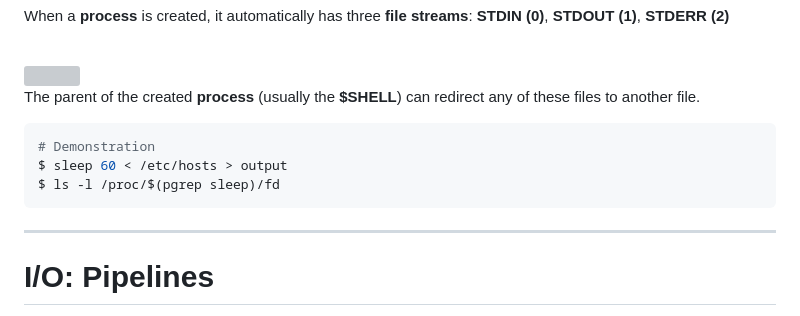
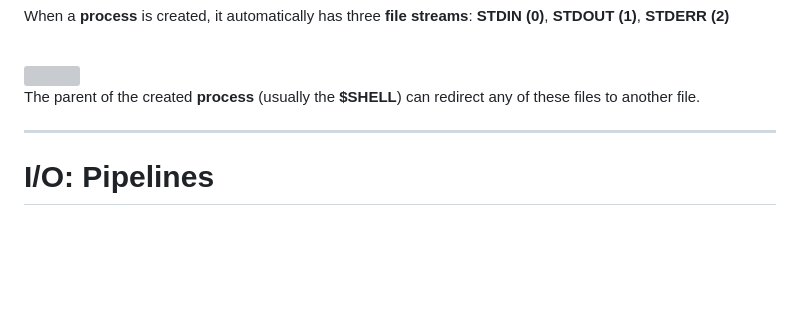
Before and after one commit to nd-cse-20589-fa26/nd-cse-20589-fa26.github.io, a Markdown page: slides/slides03.md, the part around the change. Drawn GitHub-style; blank space fills up the shorter version; grey boxes are pictures that could not be loaded.

Commit message:
Slides 03: remove unnecessary demonstration

````diff
--- a/slides/slides03.md
+++ b/slides/slides03.md
@@ -534,12 +534,6 @@ The parent of the created <strong class="primary">process</strong> (usually the
 <strong class="danger">$SHELL</strong>) can redirect any of these files to
 another file.
 
-```bash
-# Demonstration
-$ sleep 60 < /etc/hosts > output
-$ ls -l /proc/$(pgrep sleep)/fd
-```
-
 ---
 
 # I/O: <strong class="gold">Pipelines</strong>
````
